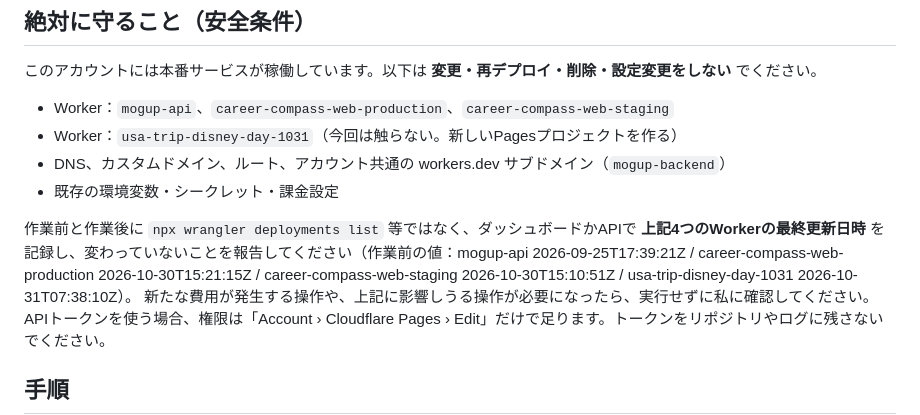
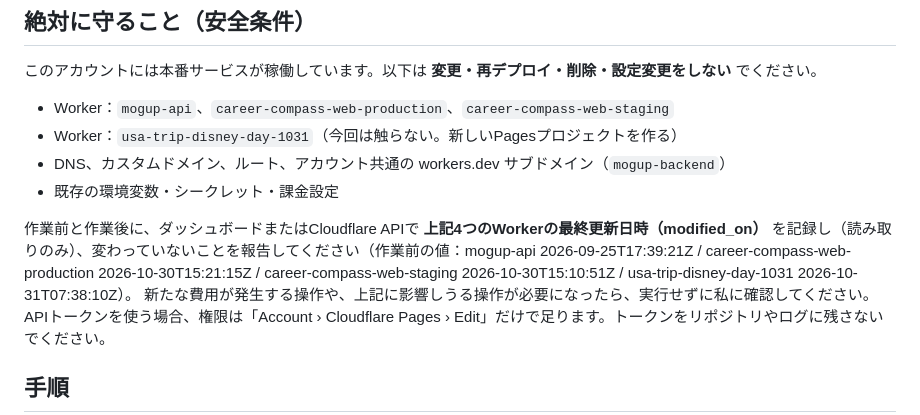
Before and after one commit to saoki0913/disneyland-day-navigator-2026, a Markdown page: docs/DEPLOY_PROMPT.md, the part around the change. GitHub-like rendering.

Commit message:
docs: clarify read-only check of existing Workers
Co-Authored-By: Claude Opus 5.5 <noreply@anthropic.com>
Claude-Session: https://claude.ai/code/session_01MSeHRc9pCts64YeVAfPi3j

```diff
--- a/docs/DEPLOY_PROMPT.md
+++ b/docs/DEPLOY_PROMPT.md
@@ -19,7 +19,7 @@
 - DNS、カスタムドメイン、ルート、アカウント共通の workers.dev サブドメイン（`mogup-backend`）
 - 既存の環境変数・シークレット・課金設定
 
-作業前と作業後に `npx wrangler deployments list` 等ではなく、ダッシュボードかAPIで **上記4つのWorkerの最終更新日時** を記録し、変わっていないことを報告してください（作業前の値：mogup-api 2026-09-25T17:39:21Z / career-compass-web-production 2026-10-30T15:21:15Z / career-compass-web-staging 2026-10-30T15:10:51Z / usa-trip-disney-day-1031 2026-10-31T07:38:10Z）。
+作業前と作業後に、ダッシュボードまたはCloudflare APIで **上記4つのWorkerの最終更新日時（modified_on）** を記録し（読み取りのみ）、変わっていないことを報告してください（作業前の値：mogup-api 2026-09-25T17:39:21Z / career-compass-web-production 2026-10-30T15:21:15Z / career-compass-web-staging 2026-10-30T15:10:51Z / usa-trip-disney-day-1031 2026-10-31T07:38:10Z）。
 新たな費用が発生する操作や、上記に影響しうる操作が必要になったら、実行せずに私に確認してください。
 APIトークンを使う場合、権限は「Account › Cloudflare Pages › Edit」だけで足ります。トークンをリポジトリやログに残さないでください。
 
```
